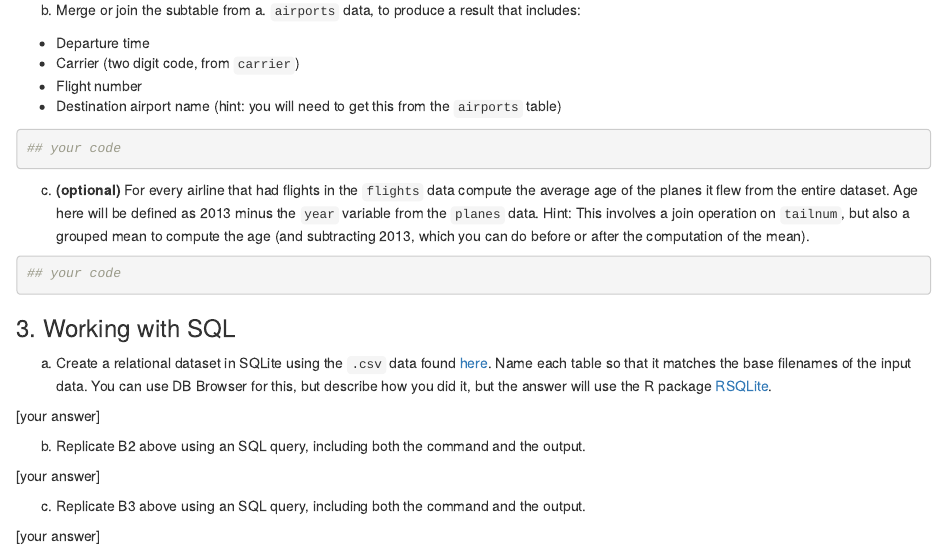
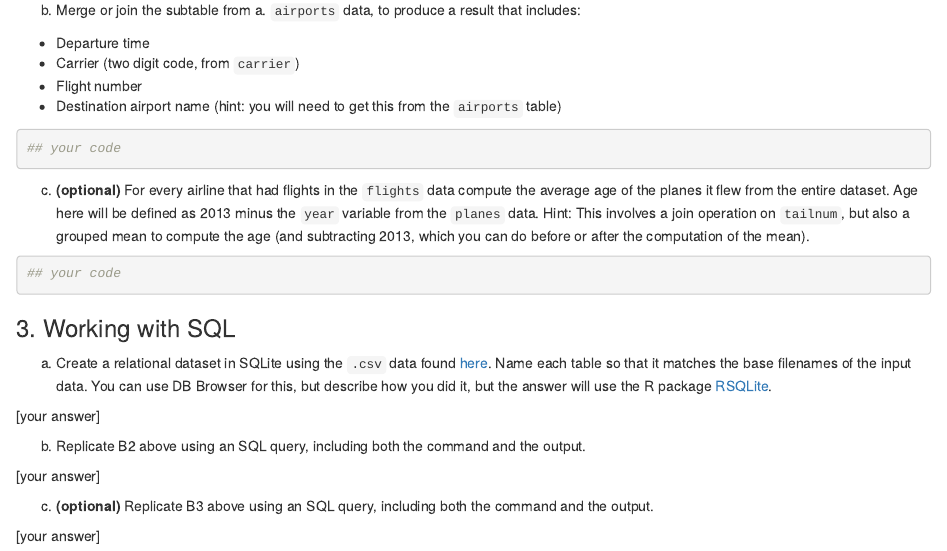
Before and after one commit to yiming-xu/me314_assignment03, an R Markdown document (me314-assignment3-LASTNAME-FIRSTNAME.Rmd): the page in a window 1100 px wide, from 2060 px down. The pictures show the output file me314-assignment3-LASTNAME-FIRSTNAME.html that the author committed with the source, opened offline.

Commit message:
Make 3c optional as well

```diff
--- a/me314-assignment3-LASTNAME-FIRSTNAME.Rmd
+++ b/me314-assignment3-LASTNAME-FIRSTNAME.Rmd
@@ -102,6 +102,6 @@ b)  Replicate B2 above using an SQL query, including both the command and the ou
 
 [your answer]
 
-c)  Replicate B3 above using an SQL query, including both the command and the output.
+c) **(optional)** Replicate B3 above using an SQL query, including both the command and the output.
 
 [your answer]
```
Also changed, not shown: me314-assignment3-LASTNAME-FIRSTNAME.html.
